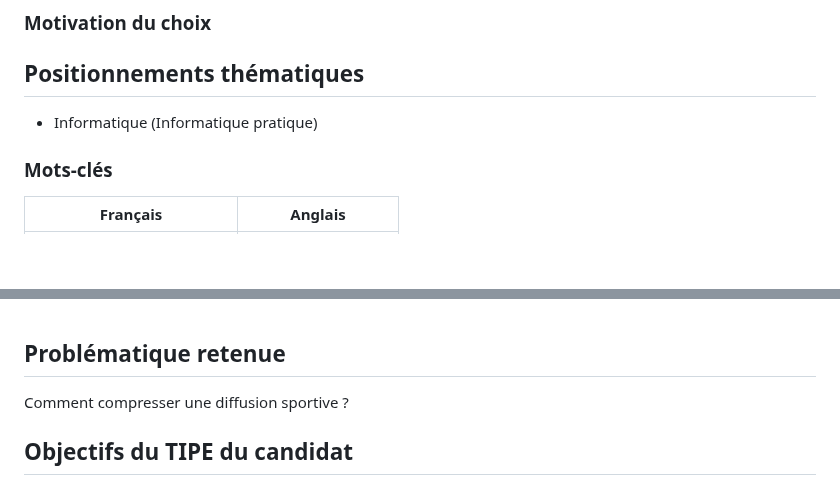
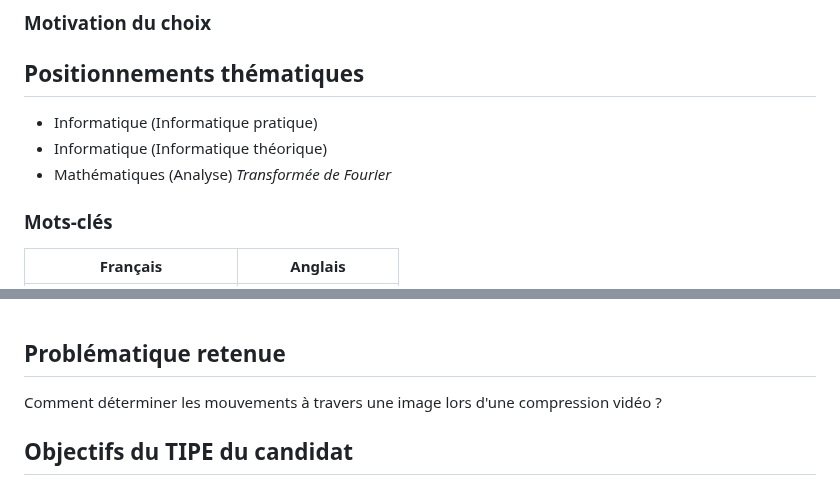
Before and after one commit to lasaladeetlevinaigre/CPGE, a Markdown page: TIPE/readme.md, 2 parts joined by grey strips. Drawn GitHub-style; blank space fills up the shorter version.

Commit message:
Update readme.md
Signed-off-by: lasaladeetlevinaigre <133405015+lasaladeetlevinaigre@users.noreply.github.com>

```diff
--- a/TIPE/readme.md
+++ b/TIPE/readme.md
@@ -9,6 +9,8 @@ Dans le cadre d'une rediffusion d'un événement sportif, on souhaite disposer d
 Positionnements thématiques
 -
 - Informatique (Informatique pratique)
+- Informatique (Informatique théorique)
+- Mathématiques (Analyse) _Transformée de Fourier_
 
 ### Mots-clés
 | Français                    | Anglais                  |
@@ -49,7 +51,7 @@ Une autre approche de la compression video consiste à faire usage de la redonda
 
 Problématique retenue
 -
-Comment compresser une diffusion sportive ?
+Comment déterminer les mouvements à travers une image lors d'une compression vidéo ?
 
 
 Objectifs du TIPE du candidat
```
